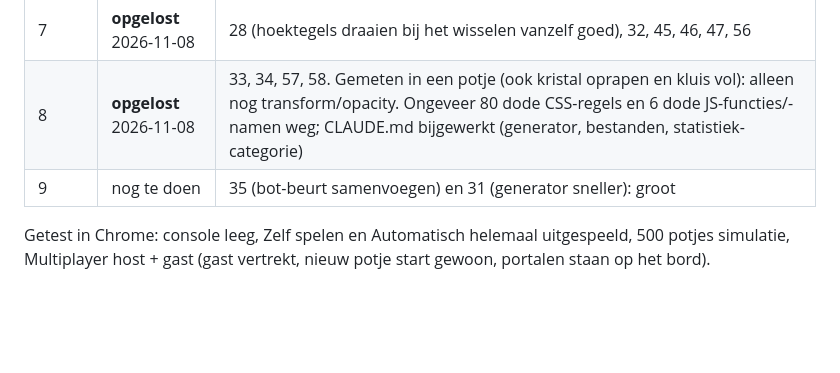
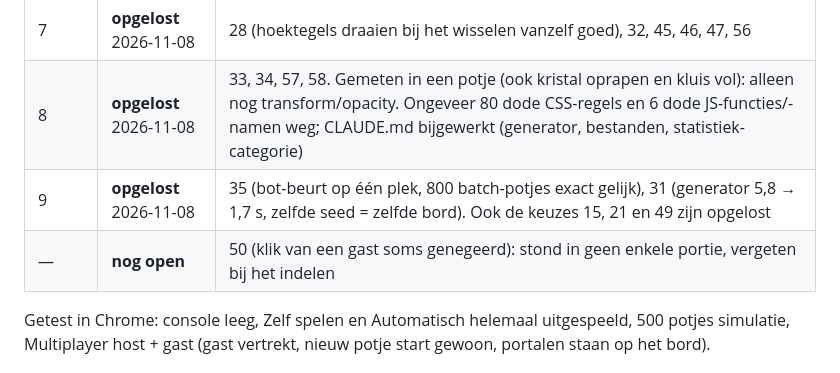
Before and after one commit to sjuulhofmans-stack/Axiom-9-VScode, a Markdown page: analyse.md, the part around the change. Drawn GitHub-style; blank space fills up the shorter version.

Commit message:
analyse.md: stand bijgewerkt (portie 9 klaar, nr 50 nog open)
Co-Authored-By: Claude Opus 5.5 <noreply@anthropic.com>

```diff
--- a/analyse.md
+++ b/analyse.md
@@ -14,7 +14,8 @@ Datum: 2026-11-08.
 | 6 | **opgelost** 2026-11-08 | 22, 23, 24, 30, 48. Gemeten op 400×800 en 360×740: geen zijwaarts scrollen, niets afgekapt |
 | 7 | **opgelost** 2026-11-08 | 28 (hoektegels draaien bij het wisselen vanzelf goed), 32, 45, 46, 47, 56 |
 | 8 | **opgelost** 2026-11-08 | 33, 34, 57, 58. Gemeten in een potje (ook kristal oprapen en kluis vol): alleen nog transform/opacity. Ongeveer 80 dode CSS-regels en 6 dode JS-functies/-namen weg; CLAUDE.md bijgewerkt (generator, bestanden, statistiek-categorie) |
-| 9 | nog te doen | 35 (bot-beurt samenvoegen) en 31 (generator sneller): groot |
+| 9 | **opgelost** 2026-11-08 | 35 (bot-beurt op één plek, 800 batch-potjes exact gelijk), 31 (generator 5,8 → 1,7 s, zelfde seed = zelfde bord). Ook de keuzes 15, 21 en 49 zijn opgelost |
+| — | **nog open** | 50 (klik van een gast soms genegeerd): stond in geen enkele portie, vergeten bij het indelen |
 
 Getest in Chrome: console leeg, Zelf spelen en Automatisch helemaal uitgespeeld, 500 potjes simulatie,
 Multiplayer host + gast (gast vertrekt, nieuw potje start gewoon, portalen staan op het bord).
```
